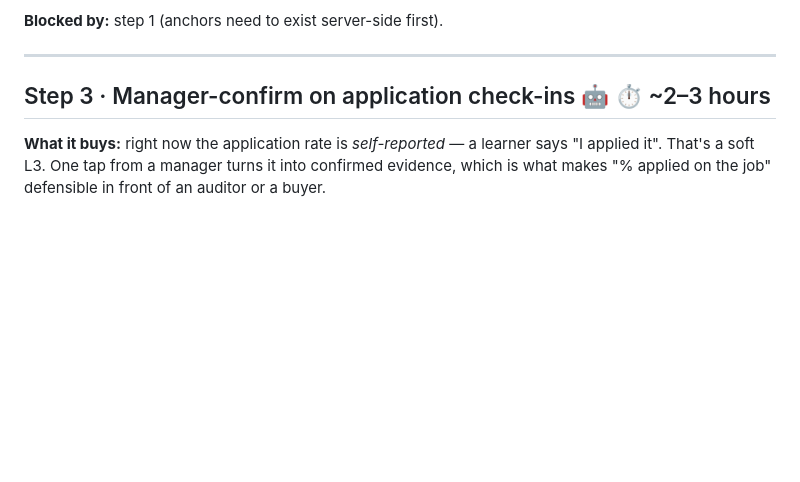
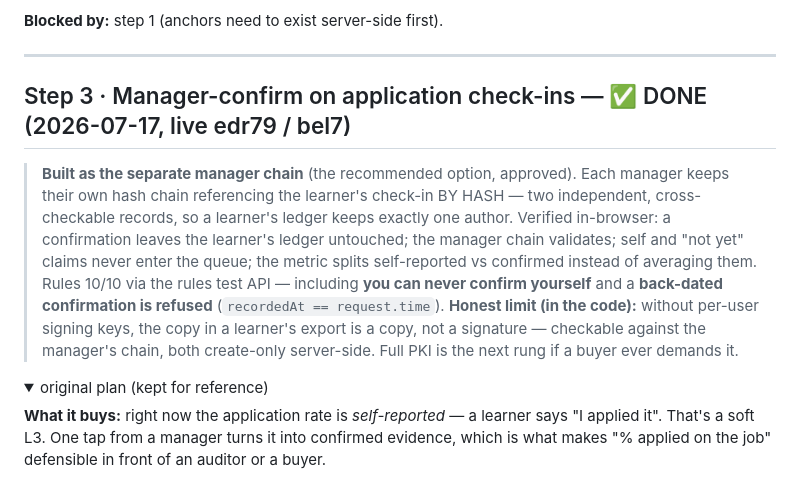
Before and after one commit to meridante-dev/lumina-learning, a Markdown page: IMPLEMENT.md, the part around one of its changes. Drawn GitHub-style; folded sections open; blank space fills up the shorter version.

Commit message:
IMPLEMENT.md: step 3 done — manager chain live
Co-Authored-By: Claude Opus 4.8 <noreply@anthropic.com>

```diff
--- a/IMPLEMENT.md
+++ b/IMPLEMENT.md
@@ -127,7 +127,21 @@ prove it's *true*. Sales copy must say "provably not back-dated", never "provabl
 
 ---
 
-## Step 3 · Manager-confirm on application check-ins 🤖 ⏱ ~2–3 hours
+## Step 3 · Manager-confirm on application check-ins — ✅ DONE (2026-07-17, live edr79 / bel7)
+
+> **Built as the separate manager chain** (the recommended option, approved). Each manager keeps
+> their own hash chain referencing the learner's check-in BY HASH — two independent, cross-checkable
+> records, so a learner's ledger keeps exactly one author. Verified in-browser: a confirmation
+> leaves the learner's ledger untouched; the manager chain validates; self and "not yet" claims
+> never enter the queue; the metric splits self-reported vs confirmed instead of averaging them.
+> Rules 10/10 via the rules test API — including **you can never confirm yourself** and a
+> **back-dated confirmation is refused** (`recordedAt == request.time`).
+> **Honest limit (in the code):** without per-user signing keys, the copy in a learner's export is
+> a copy, not a signature — checkable against the manager's chain, both create-only server-side.
+> Full PKI is the next rung if a buyer ever demands it.
+
+<details><summary>original plan (kept for reference)</summary>
+
 
 **What it buys:** right now the application rate is *self-reported* — a learner says "I applied
 it". That's a soft L3. One tap from a manager turns it into confirmed evidence, which is what
```
Also changed, not shown: other parts of IMPLEMENT.md (+2 -0 lines).
